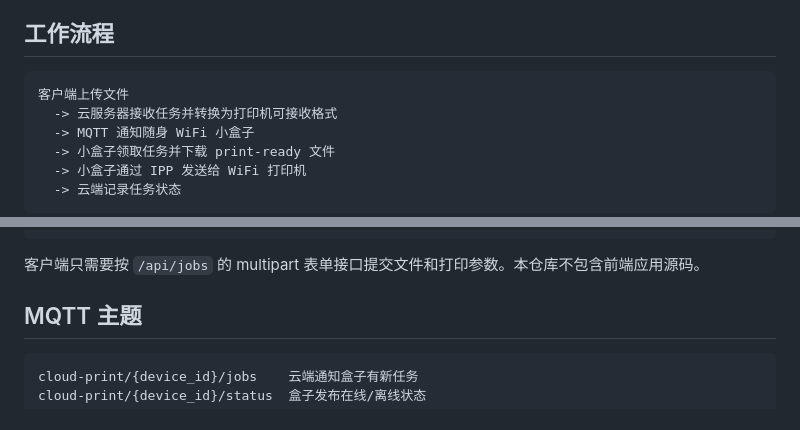
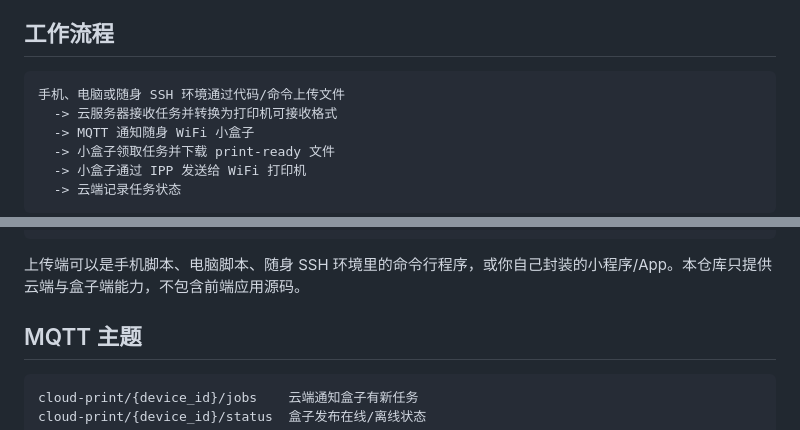
Before and after one commit to Cuigd/WiFi-print, a Markdown page: README.md, 2 parts joined by grey strips. Rendered like a GitHub page.

Commit message:
Clarify upload entry points

````diff
--- a/README.md
+++ b/README.md
@@ -5,7 +5,7 @@
 ## 工作流程
 
 ```text
-客户端上传文件
+手机、电脑或随身 SSH 环境通过代码/命令上传文件
   -> 云服务器接收任务并转换为打印机可接收格式
   -> MQTT 通知随身 WiFi 小盒子
   -> 小盒子领取任务并下载 print-ready 文件
@@ -104,7 +104,7 @@ POST /api/jobs/{job_id}/status
 GET  /api/jobs/{job_id}/file?token=...
 ```
 
-客户端只需要按 `/api/jobs` 的 multipart 表单接口提交文件和打印参数。本仓库不包含前端应用源码。
+上传端可以是手机脚本、电脑脚本、随身 SSH 环境里的命令行程序，或你自己封装的小程序/App。本仓库只提供云端与盒子端能力，不包含前端应用源码。
 
 ## MQTT 主题
 
````
